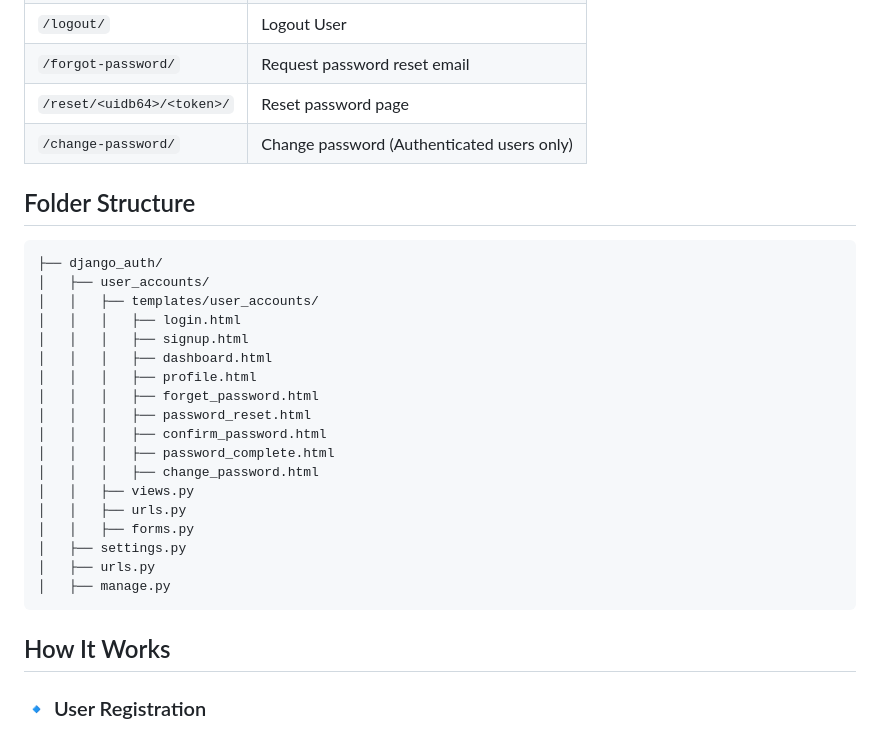
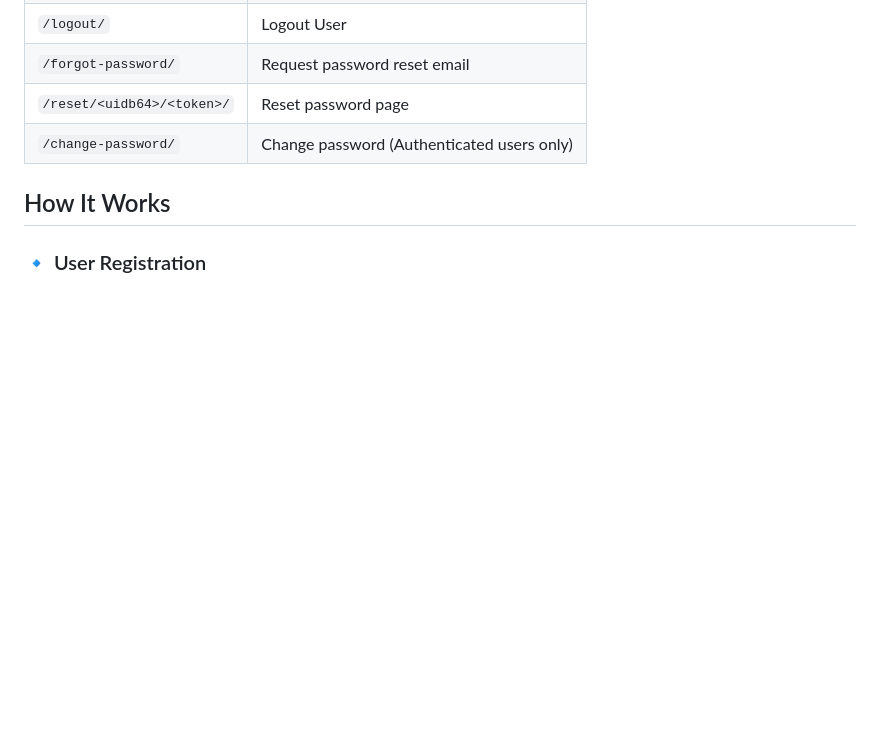
Before and after one commit to sujanps2003/Django_auth_project, a Markdown page: README.md, the part around the change. Rendered like a GitHub page; blank space fills up the shorter version.

````diff
--- a/README.md
+++ b/README.md
@@ -80,29 +80,6 @@ This will print the password reset link to the console.
 | `/reset/<uidb64>/<token>/` | Reset password page                        |
 | `/change-password/`        | Change password (Authenticated users only) |
 
-## Folder Structure
-
-```
-├── django_auth/
-│   ├── user_accounts/
-│   │   ├── templates/user_accounts/
-│   │   │   ├── login.html
-│   │   │   ├── signup.html
-│   │   │   ├── dashboard.html
-│   │   │   ├── profile.html
-│   │   │   ├── forget_password.html
-│   │   │   ├── password_reset.html
-│   │   │   ├── confirm_password.html
-│   │   │   ├── password_complete.html
-│   │   │   ├── change_password.html
-│   │   ├── views.py
-│   │   ├── urls.py
-│   │   ├── forms.py
-│   ├── settings.py
-│   ├── urls.py
-│   ├── manage.py
-```
-
 ## How It Works
 
 ### 🔹 User Registration
````
